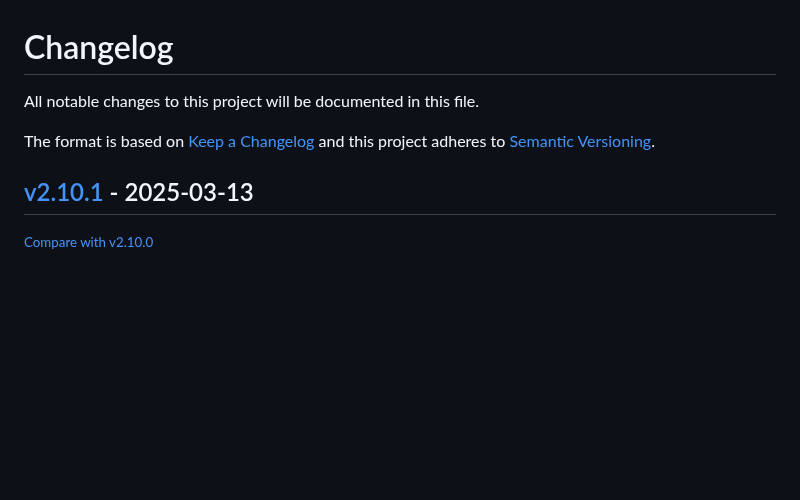
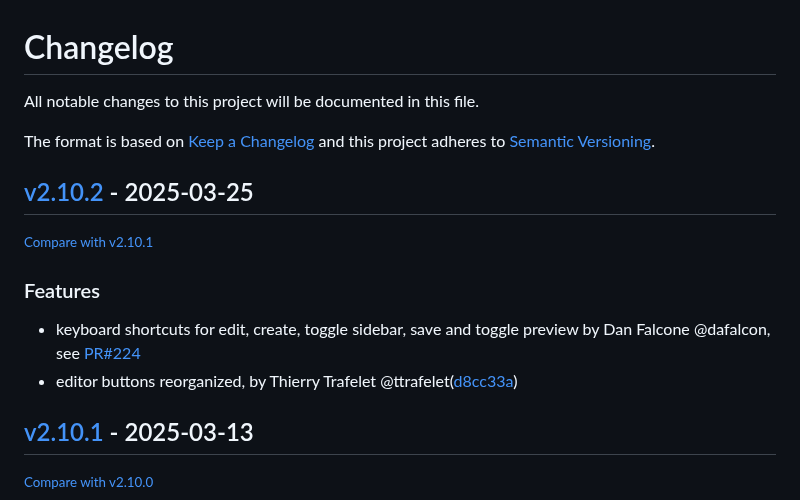
Before and after one commit to redimp/otterwiki, a Markdown page: CHANGELOG.md, the part around the change. Rendered like a GitHub page; blank space fills up the shorter version.

Commit message:
chore: updated changelog

```diff
--- a/CHANGELOG.md
+++ b/CHANGELOG.md
@@ -6,6 +6,16 @@ The format is based on [Keep a Changelog](http://keepachangelog.com/en/1.0.0/)
 and this project adheres to [Semantic Versioning](http://semver.org/spec/v2.0.0.html).
 
 <!-- insertion marker -->
+## [v2.10.2](https://github.com/redimp/otterwiki/releases/tag/v2.10.2) - 2025-03-25
+
+<small>[Compare with v2.10.1](https://github.com/redimp/otterwiki/compare/v2.10.1...v2.10.2)</small>
+
+### Features
+
+- keyboard shortcuts for edit, create, toggle sidebar, save and toggle preview
+  by Dan Falcone @dafalcon, see [PR#224](https://github.com/redimp/otterwiki/pull/224)
+- editor buttons reorganized, by Thierry Trafelet @ttrafelet([d8cc33a](https://github.com/redimp/otterwiki/commit/d8cc33a3d6e3ba3dc4f9c6d82a36bbfd6c8cd387))
+
 ## [v2.10.1](https://github.com/redimp/otterwiki/releases/tag/v2.10.1) - 2025-03-13
 
 <small>[Compare with v2.10.0](https://github.com/redimp/otterwiki/compare/v2.10.0...v2.10.1)</small>
```
